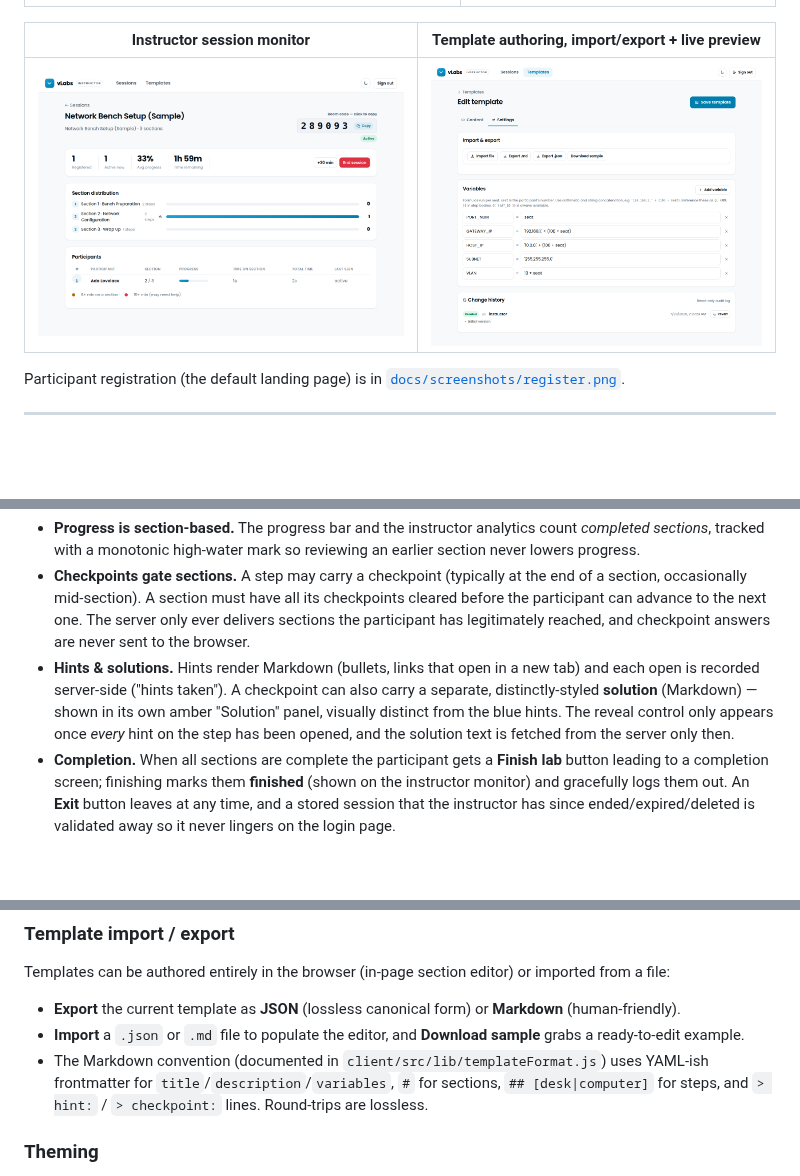
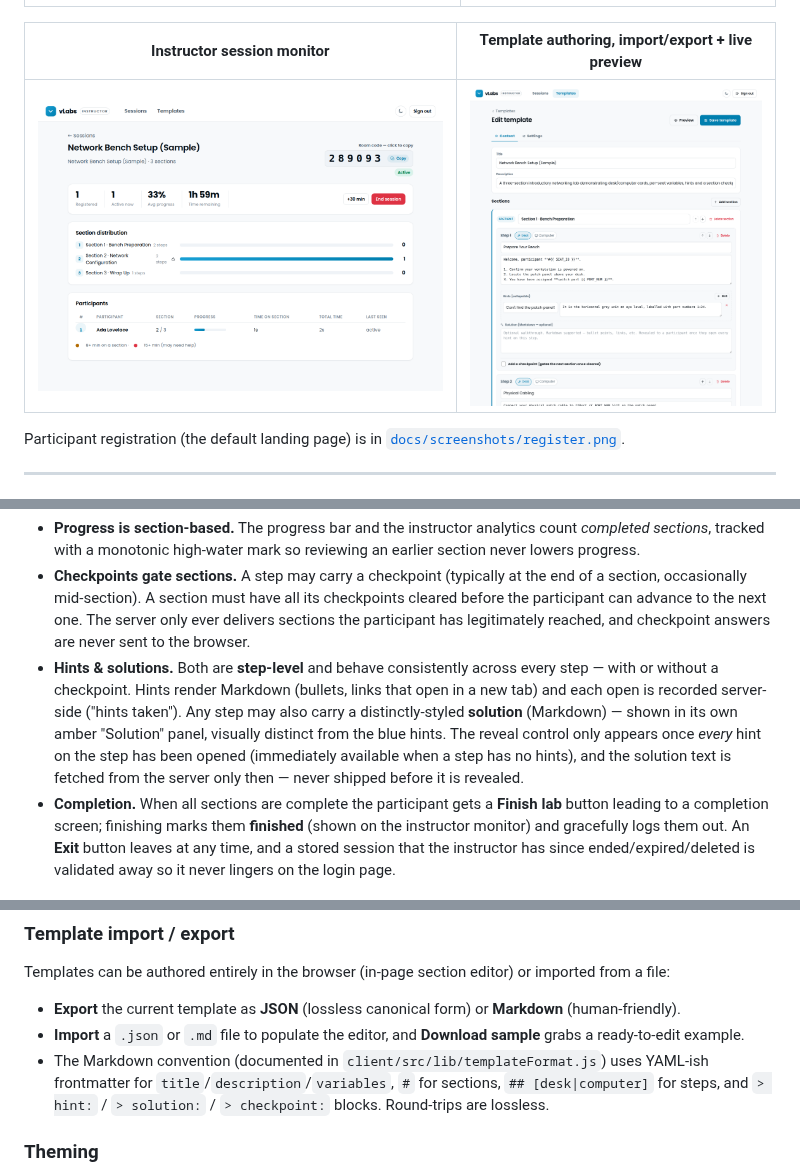
Before and after one commit to not-mehul/vLabs, a Markdown page: README.md, 3 parts joined by grey strips. Drawn GitHub-style; pictures changed too: docs/screenshots/template-editor.png; blank space fills up the shorter version.

```diff
--- a/README.md
+++ b/README.md
@@ -243,12 +243,14 @@ done / current / locked sections.
   checkpoints cleared before the participant can advance to the next one. The
   server only ever delivers sections the participant has legitimately reached,
   and checkpoint answers are never sent to the browser.
-- **Hints & solutions.** Hints render Markdown (bullets, links that open in a
-  new tab) and each open is recorded server-side ("hints taken"). A checkpoint
-  can also carry a separate, distinctly-styled **solution** (Markdown) — shown in
-  its own amber "Solution" panel, visually distinct from the blue hints. The
-  reveal control only appears once *every* hint on the step has been opened, and
-  the solution text is fetched from the server only then.
+- **Hints & solutions.** Both are **step-level** and behave consistently across
+  every step — with or without a checkpoint. Hints render Markdown (bullets,
+  links that open in a new tab) and each open is recorded server-side ("hints
+  taken"). Any step may also carry a distinctly-styled **solution** (Markdown) —
+  shown in its own amber "Solution" panel, visually distinct from the blue hints.
+  The reveal control only appears once *every* hint on the step has been opened
+  (immediately available when a step has no hints), and the solution text is
+  fetched from the server only then — never shipped before it is revealed.
 - **Completion.** When all sections are complete the participant gets a **Finish
   lab** button leading to a completion screen; finishing marks them **finished**
   (shown on the instructor monitor) and gracefully logs them out. An **Exit**
@@ -287,8 +289,8 @@ imported from a file:
   sample** grabs a ready-to-edit example.
 - The Markdown convention (documented in `client/src/lib/templateFormat.js`)
   uses YAML-ish frontmatter for `title`/`description`/`variables`, `#` for
-  sections, `## [desk|computer]` for steps, and `> hint:` / `> checkpoint:`
-  lines. Round-trips are lossless.
+  sections, `## [desk|computer]` for steps, and `> hint:` / `> solution:` /
+  `> checkpoint:` blocks. Round-trips are lossless.
 
 ### Theming
 
```
Also changed, not shown: other parts of README.md (+3 -3 lines), docs/screenshots/reveal-solution.png, 11 other files.
